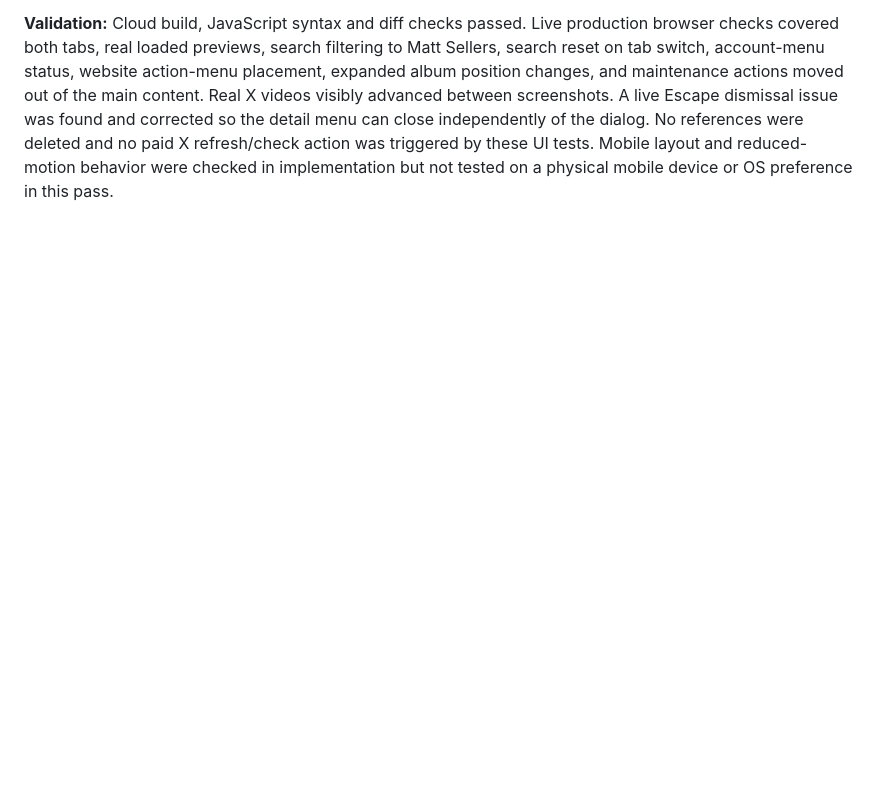
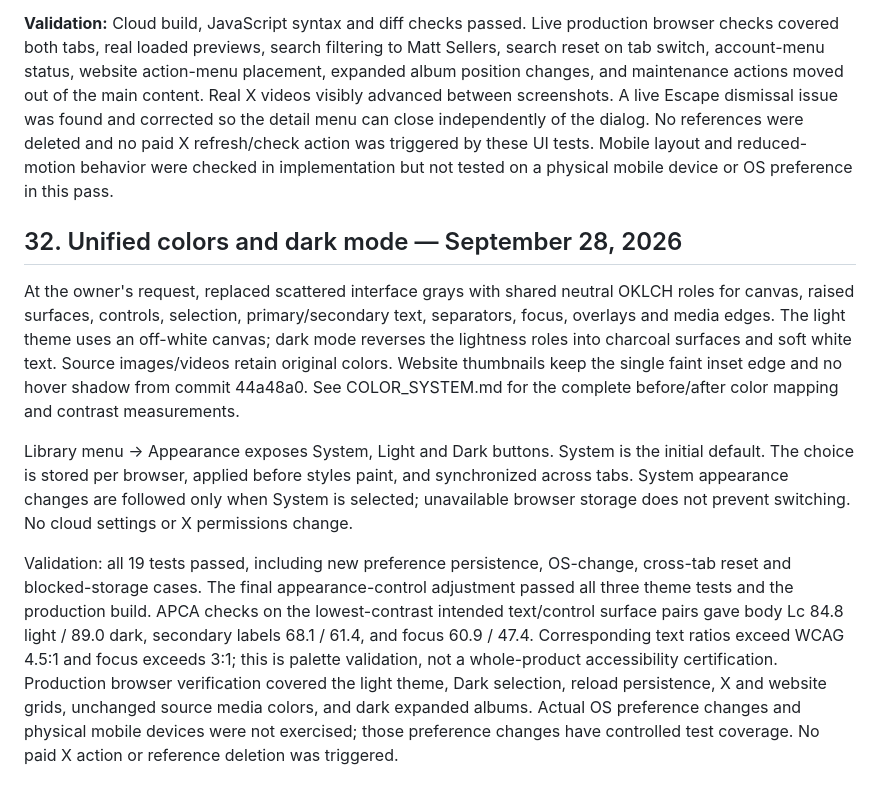
Before and after one commit to Tazolomtadze1992/Bookmark-App, a Markdown page: PROJECT_BRIEF.md, the part around the change. Rendered like a GitHub page; blank space fills up the shorter version.

Commit message:
Document theme palette, contrast checks and production validation

```diff
--- a/PROJECT_BRIEF.md
+++ b/PROJECT_BRIEF.md
@@ -573,3 +573,12 @@ The owner approved implementing the better-ui review. Consolidated the library n
 Website previews now have a single 10px image surface, a neutral inset outline and restrained shadow. The detail backdrop is mostly opaque with less blur and lighter media shadows. The narrower sidebar separates title, author, content and quiet metadata. Search and secondary text are more readable; the mobile search input uses 16px type. Icon targets are 44px. Controls have subtle shading and 0.96 press feedback; menu entries and detail open/close use brief opacity/transform motion. The grid has no entrance animation. Reduced-motion rules remove the added transitions and press scaling, and the existing autoplay preference remains intact.
 
 **Validation:** Cloud build, JavaScript syntax and diff checks passed. Live production browser checks covered both tabs, real loaded previews, search filtering to Matt Sellers, search reset on tab switch, account-menu status, website action-menu placement, expanded album position changes, and maintenance actions moved out of the main content. Real X videos visibly advanced between screenshots. A live Escape dismissal issue was found and corrected so the detail menu can close independently of the dialog. No references were deleted and no paid X refresh/check action was triggered by these UI tests. Mobile layout and reduced-motion behavior were checked in implementation but not tested on a physical mobile device or OS preference in this pass.
+
+
+## 32. Unified colors and dark mode — September 28, 2026
+
+At the owner's request, replaced scattered interface grays with shared neutral OKLCH roles for canvas, raised surfaces, controls, selection, primary/secondary text, separators, focus, overlays and media edges. The light theme uses an off-white canvas; dark mode reverses the lightness roles into charcoal surfaces and soft white text. Source images/videos retain original colors. Website thumbnails keep the single faint inset edge and no hover shadow from commit 44a48a0. See COLOR_SYSTEM.md for the complete before/after color mapping and contrast measurements.
+
+Library menu → Appearance exposes System, Light and Dark buttons. System is the initial default. The choice is stored per browser, applied before styles paint, and synchronized across tabs. System appearance changes are followed only when System is selected; unavailable browser storage does not prevent switching. No cloud settings or X permissions change.
+
+Validation: all 19 tests passed, including new preference persistence, OS-change, cross-tab reset and blocked-storage cases. The final appearance-control adjustment passed all three theme tests and the production build. APCA checks on the lowest-contrast intended text/control surface pairs gave body Lc 84.8 light / 89.0 dark, secondary labels 68.1 / 61.4, and focus 60.9 / 47.4. Corresponding text ratios exceed WCAG 4.5:1 and focus exceeds 3:1; this is palette validation, not a whole-product accessibility certification. Production browser verification covered the light theme, Dark selection, reload persistence, X and website grids, unchanged source media colors, and dark expanded albums. Actual OS preference changes and physical mobile devices were not exercised; those preference changes have controlled test coverage. No paid X action or reference deletion was triggered.
```
Also changed, not shown: COLOR_SYSTEM.md (added, +57 -0 lines).
